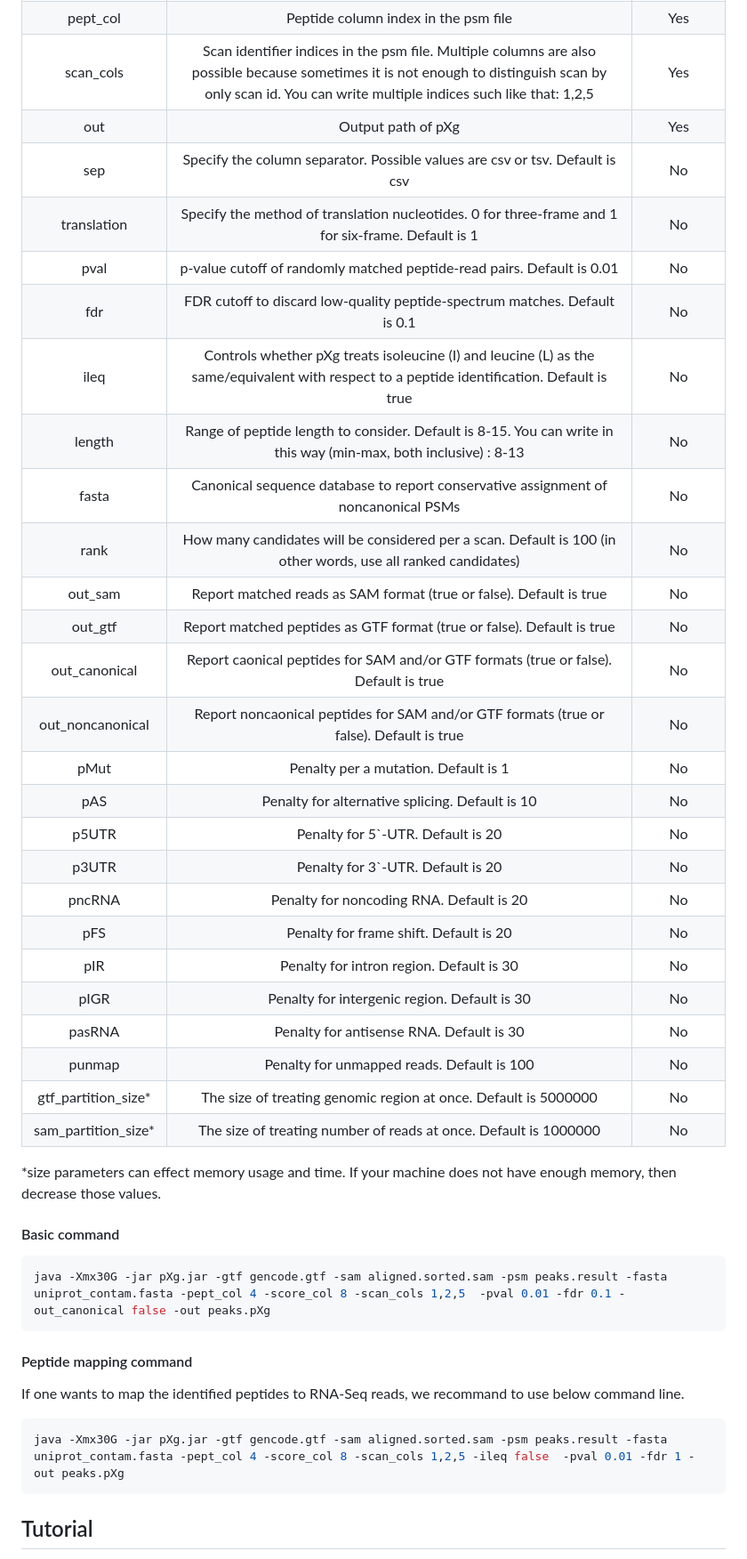
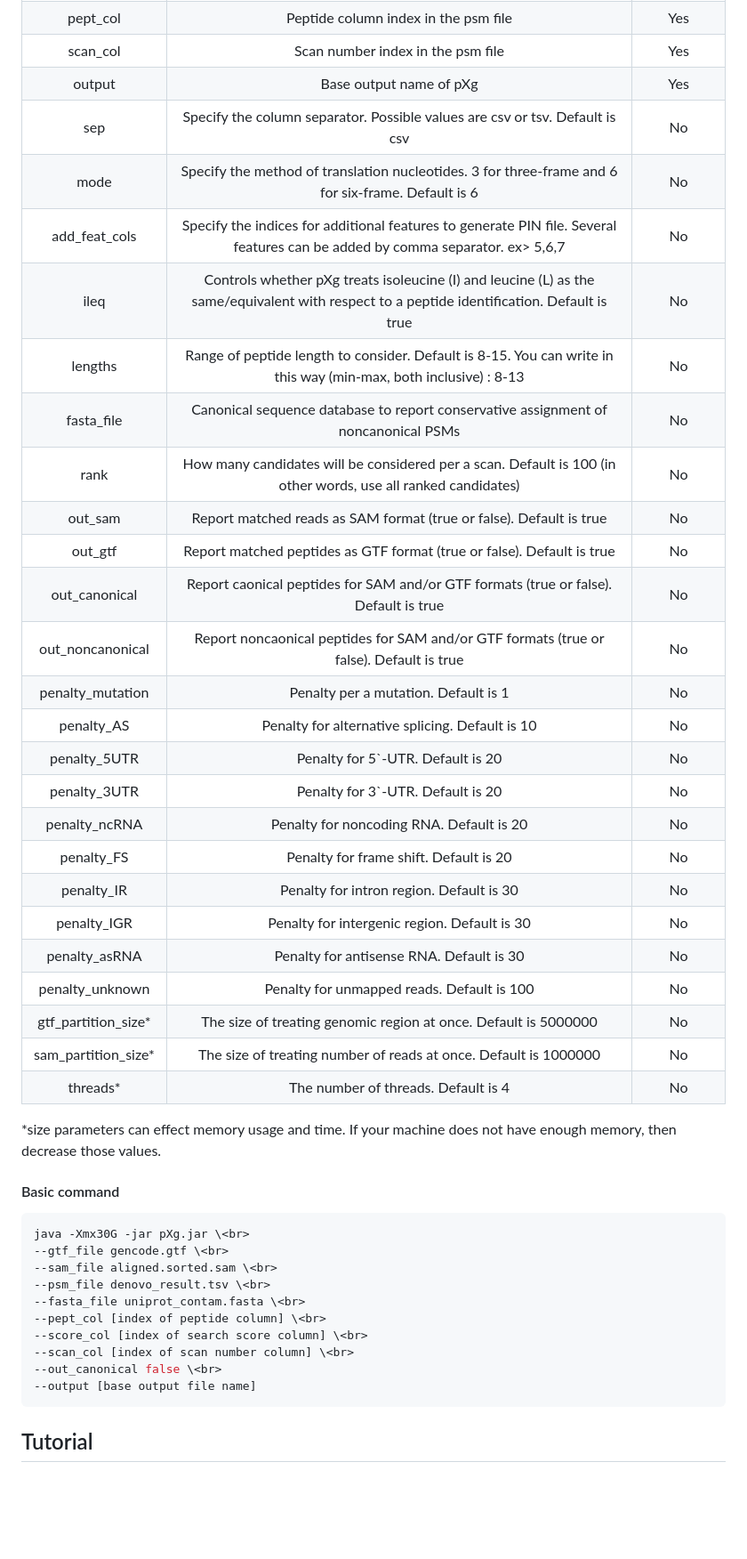
Before and after one commit to progistar/pXg, a Markdown page: README.md, the part around the change printed below. Shown: that part at 89% size. Drawn GitHub-style; blank space fills up the shorter version.

Commit message:
[tiny] readme.md

````diff
--- a/README.md
+++ b/README.md
@@ -58,43 +56,47 @@ It was developed for the reliable identification of ncMAPs from de novo peptide
 | pept_col       | Peptide column index in the psm file |Yes   |
-| scan_cols       | Scan identifier indices in the psm file. Multiple columns are also possible because sometimes it is not enough to distinguish scan by only scan id. You can write multiple indices such like that: 1,2,5 |Yes   |
-| out       | Output path of pXg |Yes   |
-| sep       | Specify the column separator. Possible values are csv or tsv. Default is csv |No   |
-| translation       | Specify the method of translation nucleotides. 0 for three-frame and 1 for six-frame. Default is 1 |No   |
-| pval       | p-value cutoff of randomly matched peptide-read pairs. Default is 0.01 |No   |
-| fdr       | FDR cutoff to discard low-quality peptide-spectrum matches. Default is 0.1 |No   |
-| ileq       | Controls whether pXg treats isoleucine (I) and leucine (L) as the same/equivalent with respect to a peptide identification. Default is true |No   |
-| length       | Range of peptide length to consider. Default is 8-15. You can write in this way (min-max, both inclusive) : 8-13 |No   |
-| fasta       | Canonical sequence database to report conservative assignment of noncanonical PSMs |No   |
-| rank       | How many candidates will be considered per a scan. Default is 100 (in other words, use all ranked candidates) |No   |
-| out_sam       | Report matched reads as SAM format (true or false). Default is true |No   |
-| out_gtf       | Report matched peptides as GTF format (true or false). Default is true |No   |
-| out_canonical       | Report caonical peptides for SAM and/or GTF formats (true or false). Default is true |No   |
-| out_noncanonical       | Report noncaonical peptides for SAM and/or GTF formats (true or false). Default is true |No   |
-| pMut       | Penalty per a mutation. Default is 1 |No   |
-| pAS       | Penalty for alternative splicing. Default is 10 |No   |
-| p5UTR       | Penalty for 5`-UTR. Default is 20 |No   |
-| p3UTR       | Penalty for 3`-UTR. Default is 20 |No   |
-| pncRNA       | Penalty for noncoding RNA. Default is 20 |No   |
-| pFS       | Penalty for frame shift. Default is 20 |No   |
-| pIR       | Penalty for intron region. Default is 30 |No   |
-| pIGR       | Penalty for intergenic region. Default is 30 |No   |
-| pasRNA       | Penalty for antisense RNA. Default is 30 |No   |
-| punmap       | Penalty for unmapped reads. Default is 100 |No   |
+| scan_col       | Scan number index in the psm file    |Yes   |
+| output         | Base output name of pXg |Yes   |
+| sep            | Specify the column separator. Possible values are csv or tsv. Default is csv |No   |
+| mode           | Specify the method of translation nucleotides. 3 for three-frame and 6 for six-frame. Default is 6 |No   |
+| add_feat_cols  | Specify the indices for additional features to generate PIN file. Several features can be added by comma separator. ex> 5,6,7|No  |
+| ileq           | Controls whether pXg treats isoleucine (I) and leucine (L) as the same/equivalent with respect to a peptide identification. Default is true |No   |
+| lengths        | Range of peptide length to consider. Default is 8-15. You can write in this way (min-max, both inclusive) : 8-13 |No   |
+| fasta_file     | Canonical sequence database to report conservative assignment of noncanonical PSMs |No   |
+| rank           | How many candidates will be considered per a scan. Default is 100 (in other words, use all ranked candidates) |No   |
+| out_sam        | Report matched reads as SAM format (true or false). Default is true |No   |
+| out_gtf        | Report matched peptides as GTF format (true or false). Default is true |No   |
+| out_canonical  | Report caonical peptides for SAM and/or GTF formats (true or false). Default is true |No   |
+| out_noncanonical| Report noncaonical peptides for SAM and/or GTF formats (true or false). Default is true |No   |
+| penalty_mutation   | Penalty per a mutation. Default is 1 |No   |
+| penalty_AS         | Penalty for alternative splicing. Default is 10 |No   |
+| penalty_5UTR       | Penalty for 5`-UTR. Default is 20 |No   |
+| penalty_3UTR       | Penalty for 3`-UTR. Default is 20 |No   |
+| penalty_ncRNA      | Penalty for noncoding RNA. Default is 20 |No   |
+| penalty_FS         | Penalty for frame shift. Default is 20 |No   |
+| penalty_IR         | Penalty for intron region. Default is 30 |No   |
+| penalty_IGR        | Penalty for intergenic region. Default is 30 |No   |
+| penalty_asRNA      | Penalty for antisense RNA. Default is 30 |No   |
+| penalty_unknown    | Penalty for unmapped reads. Default is 100 |No   |
 | gtf_partition_size*       | The size of treating genomic region at once. Default is 5000000 |No   |
 | sam_partition_size*       | The size of treating number of reads at once. Default is 1000000 |No   |
+| threads*                  | The number of threads. Default is 4|No   |
 
 *size parameters can effect memory usage and time. If your machine does not have enough memory, then decrease those values.
 
 #### Basic command
 ```bash
-java -Xmx30G -jar pXg.jar -gtf gencode.gtf -sam aligned.sorted.sam -psm peaks.result -fasta uniprot_contam.fasta -pept_col 4 -score_col 8 -scan_cols 1,2,5  -pval 0.01 -fdr 0.1 -out_canonical false -out peaks.pXg
+java -Xmx30G -jar pXg.jar \<br>
+--gtf_file gencode.gtf \<br>
+--sam_file aligned.sorted.sam \<br>
+--psm_file denovo_result.tsv \<br>
+--fasta_file uniprot_contam.fasta \<br>
+--pept_col [index of peptide column] \<br>
+--score_col [index of search score column] \<br>
+--scan_col [index of scan number column] \<br>
+--out_canonical false \<br>
+--output [base output file name]
 ```
 
-#### Peptide mapping command
-If one wants to map the identified peptides to RNA-Seq reads, we recommand to use below command line.
-```bash
-java -Xmx30G -jar pXg.jar -gtf gencode.gtf -sam aligned.sorted.sam -psm peaks.result -fasta uniprot_contam.fasta -pept_col 4 -score_col 8 -scan_cols 1,2,5 -ileq false  -pval 0.01 -fdr 1 -out peaks.pXg
-```
 ## Tutorial
 This tutorial contains 1) running <a href="https://github.com/alexdobin/STAR" target="_blank">STAR2</a> aligner with 2-pass parameter, 2) preparing SAM file from the alignment and 3) running pXg.
 Note that it does not contain how to run de novo peptide sequencing engines such as PEAKS and pNovo3.
````
Also changed, not shown: other parts of README.md (+11 -13 lines).
